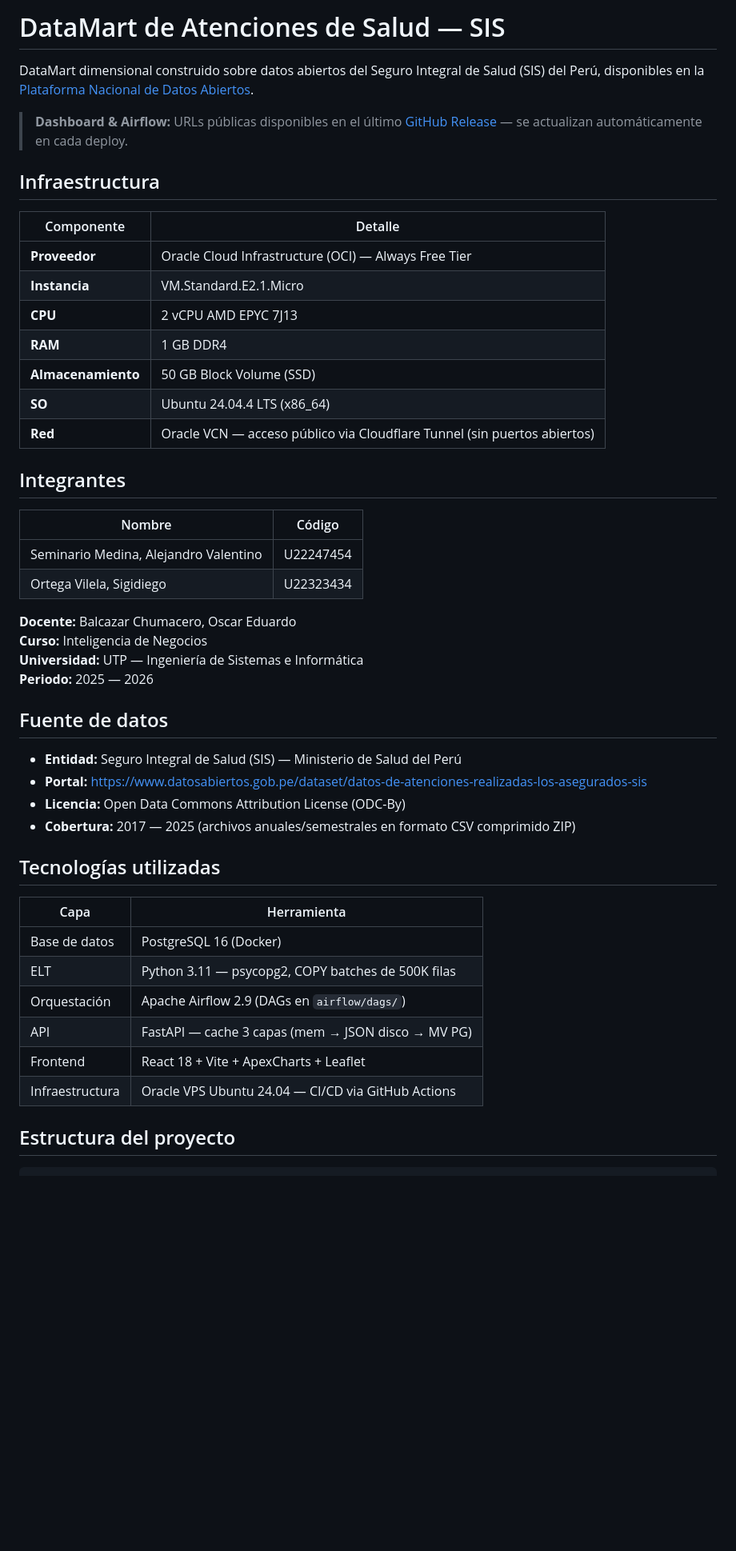
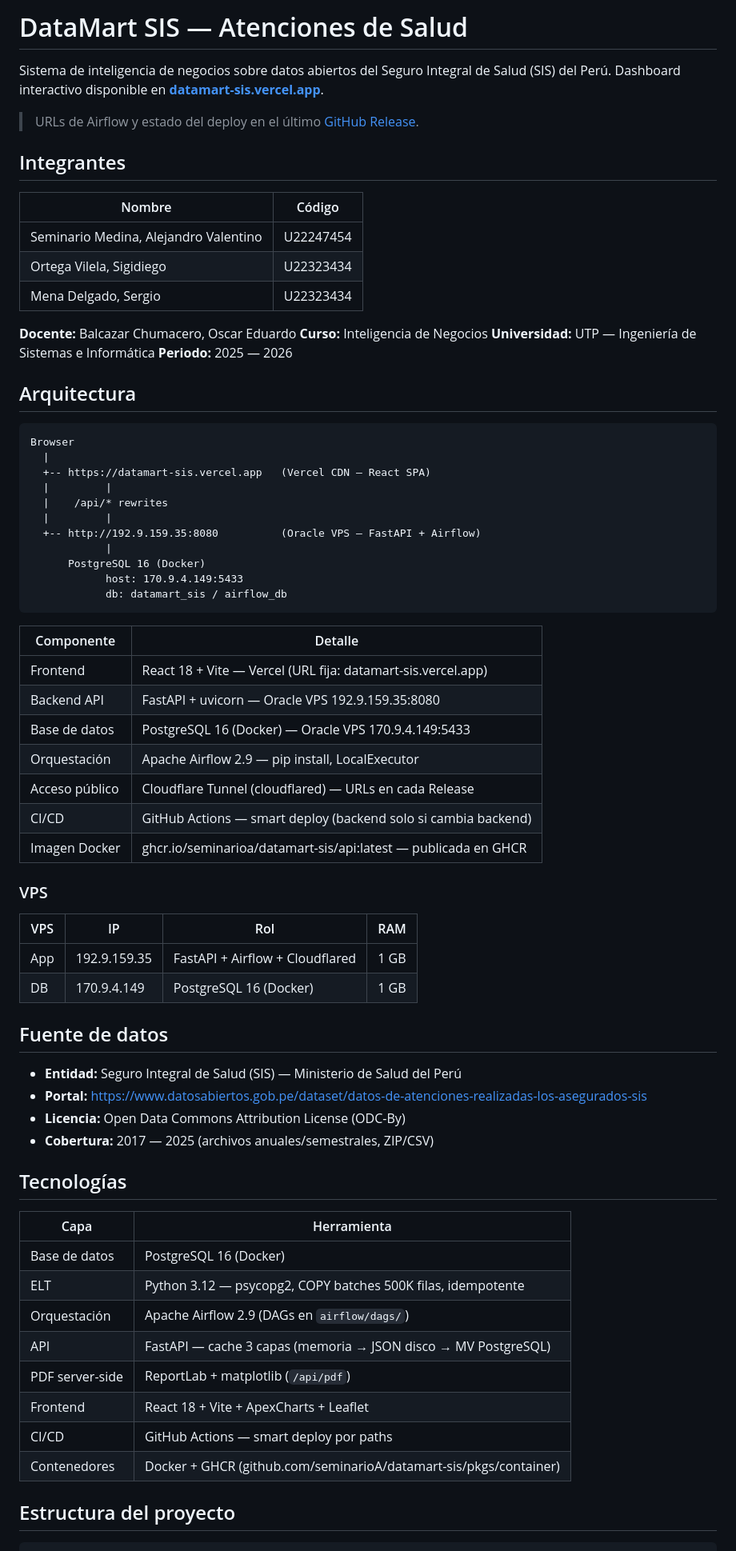
Before and after one commit to seminarioA/datamart-sis, a Markdown page: README.md, the part around one of its changes. Shown at 80% size. Rendered like a GitHub page; blank space fills up the shorter version.

````diff
--- a/README.md
+++ b/README.md
@@ -1,20 +1,9 @@
-# DataMart de Atenciones de Salud — SIS
+# DataMart SIS — Atenciones de Salud
 
-DataMart dimensional construido sobre datos abiertos del Seguro Integral de Salud (SIS) del Perú, disponibles en la [Plataforma Nacional de Datos Abiertos](https://www.datosabiertos.gob.pe/dataset/datos-de-atenciones-realizadas-los-asegurados-sis).
+Sistema de inteligencia de negocios sobre datos abiertos del Seguro Integral de Salud (SIS) del Perú.
+Dashboard interactivo disponible en **[datamart-sis.vercel.app](https://datamart-sis.vercel.app)**.
 
-> **Dashboard & Airflow:** URLs públicas disponibles en el último [GitHub Release](https://github.com/seminarioA/datamart-sis/releases/latest) — se actualizan automáticamente en cada deploy.
-
-## Infraestructura
-
-| Componente | Detalle |
-|------------|---------|
-| **Proveedor** | Oracle Cloud Infrastructure (OCI) — Always Free Tier |
-| **Instancia** | VM.Standard.E2.1.Micro |
-| **CPU** | 2 vCPU AMD EPYC 7J13 |
-| **RAM** | 1 GB DDR4 |
-| **Almacenamiento** | 50 GB Block Volume (SSD) |
-| **SO** | Ubuntu 24.04.4 LTS (x86_64) |
-| **Red** | Oracle VCN — acceso público via Cloudflare Tunnel (sin puertos abiertos) |
+> URLs de Airflow y estado del deploy en el último [GitHub Release](https://github.com/seminarioA/datamart-sis/releases/latest).
 
 ## Integrantes
 
@@ -22,29 +11,65 @@ DataMart dimensional construido sobre datos abiertos del Seguro Integral de Salu
 |--------|--------|
 | Seminario Medina, Alejandro Valentino | U22247454 |
 | Ortega Vilela, Sigidiego | U22323434 |
+| Mena Delgado, Sergio | U22323434 |
 
 **Docente:** Balcazar Chumacero, Oscar Eduardo
 **Curso:** Inteligencia de Negocios
 **Universidad:** UTP — Ingeniería de Sistemas e Informática
 **Periodo:** 2025 — 2026
 
+## Arquitectura
+
+```
+Browser
+  |
+  +-- https://datamart-sis.vercel.app   (Vercel CDN — React SPA)
+  |         |
+  |    /api/* rewrites
+  |         |
+  +-- http://192.9.159.35:8080          (Oracle VPS — FastAPI + Airflow)
+            |
+      PostgreSQL 16 (Docker)
+            host: 170.9.4.149:5433
+            db: datamart_sis / airflow_db
+```
+
+| Componente | Detalle |
+|------------|---------|
+| Frontend | React 18 + Vite — Vercel (URL fija: datamart-sis.vercel.app) |
+| Backend API | FastAPI + uvicorn — Oracle VPS 192.9.159.35:8080 |
+| Base de datos | PostgreSQL 16 (Docker) — Oracle VPS 170.9.4.149:5433 |
+| Orquestación | Apache Airflow 2.9 — pip install, LocalExecutor |
+| Acceso público | Cloudflare Tunnel (cloudflared) — URLs en cada Release |
+| CI/CD | GitHub Actions — smart deploy (backend solo si cambia backend) |
+| Imagen Docker | ghcr.io/seminarioa/datamart-sis/api:latest — publicada en GHCR |
+
+### VPS
+
+| VPS | IP | Rol | RAM |
+|-----|-----|-----|-----|
+| App | 192.9.159.35 | FastAPI + Airflow + Cloudflared | 1 GB |
+| DB  | 170.9.4.149  | PostgreSQL 16 (Docker)          | 1 GB |
+
 ## Fuente de datos
 
 - **Entidad:** Seguro Integral de Salud (SIS) — Ministerio de Salud del Perú
 - **Portal:** https://www.datosabiertos.gob.pe/dataset/datos-de-atenciones-realizadas-los-asegurados-sis
 - **Licencia:** Open Data Commons Attribution License (ODC-By)
-- **Cobertura:** 2017 — 2025 (archivos anuales/semestrales en formato CSV comprimido ZIP)
+- **Cobertura:** 2017 — 2025 (archivos anuales/semestrales, ZIP/CSV)
 
-## Tecnologías utilizadas
+## Tecnologías
 
 | Capa | Herramienta |
 |------|-------------|
 | Base de datos | PostgreSQL 16 (Docker) |
-| ELT | Python 3.11 — psycopg2, COPY batches de 500K filas |
+| ELT | Python 3.12 — psycopg2, COPY batches 500K filas, idempotente |
 | Orquestación | Apache Airflow 2.9 (DAGs en `airflow/dags/`) |
-| API | FastAPI — cache 3 capas (mem → JSON disco → MV PG) |
+| API | FastAPI — cache 3 capas (memoria → JSON disco → MV PostgreSQL) |
+| PDF server-side | ReportLab + matplotlib (`/api/pdf`) |
 | Frontend | React 18 + Vite + ApexCharts + Leaflet |
-| Infraestructura | Oracle VPS Ubuntu 24.04 — CI/CD via GitHub Actions |
+| CI/CD | GitHub Actions — smart deploy por paths |
+| Contenedores | Docker + GHCR (github.com/seminarioA/datamart-sis/pkgs/container) |
 
 ## Estructura del proyecto
 
````
Also changed, not shown: other parts of README.md (+76 -103 lines).
